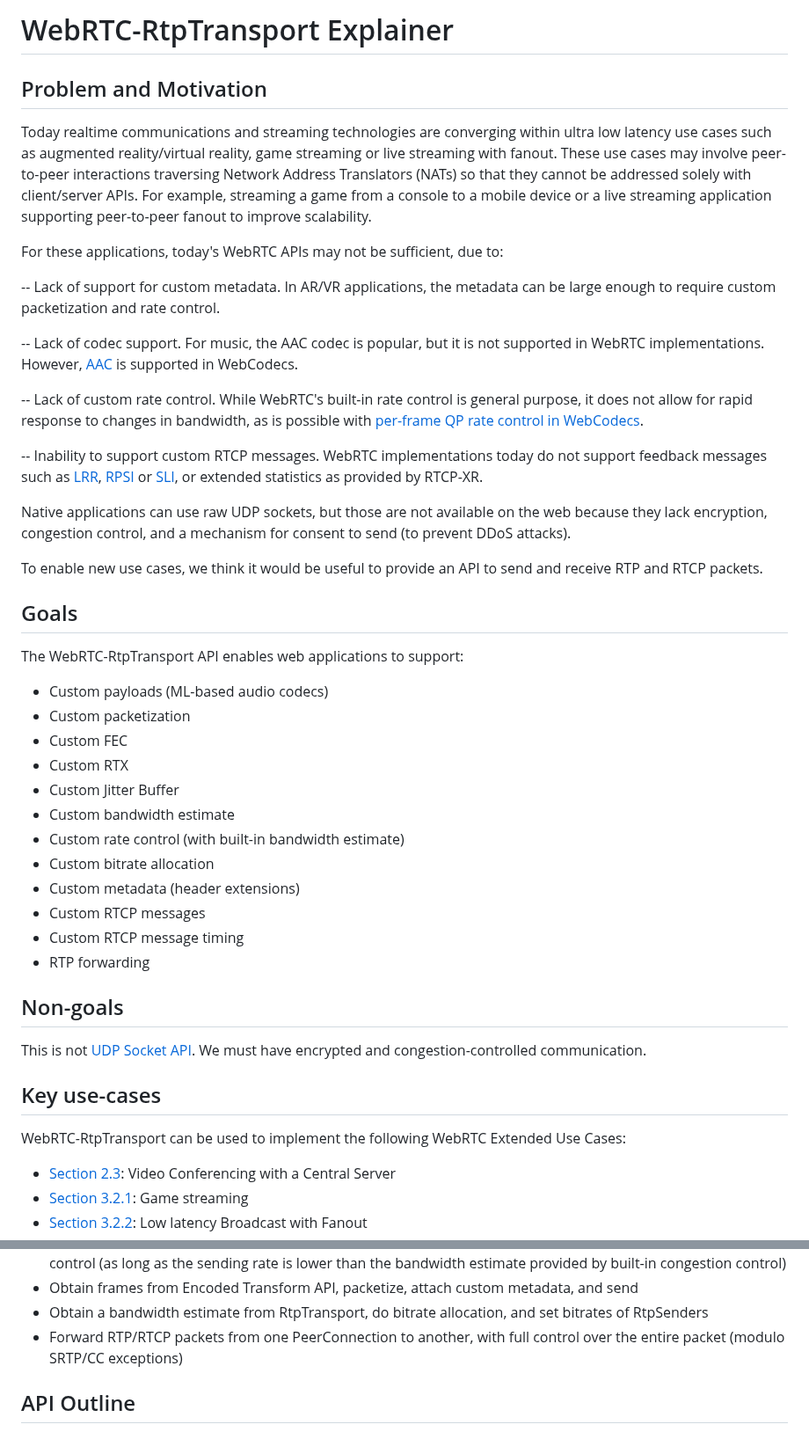
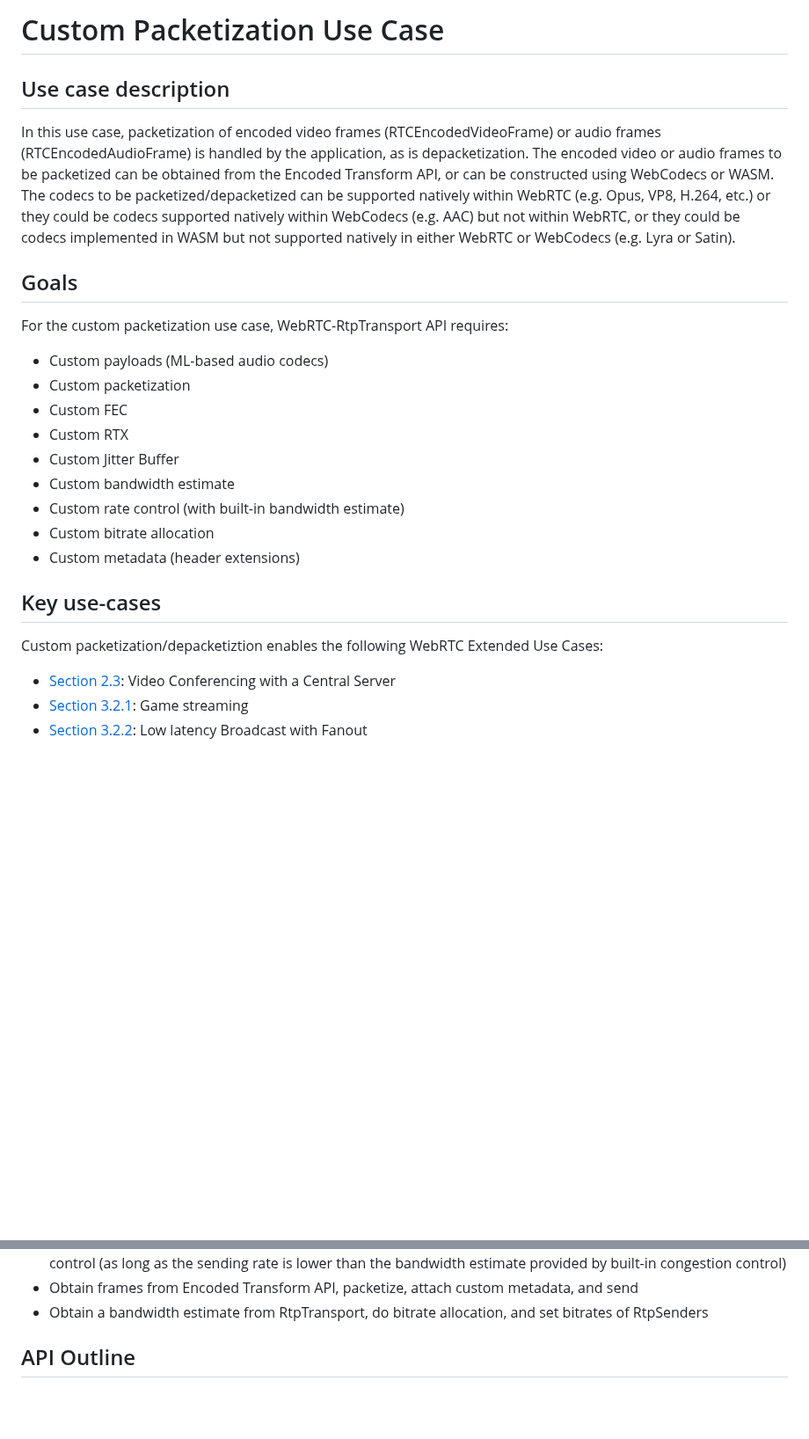
Before and after one commit to w3c/webrtc-rtptransport, a Markdown page: explainer-use-case-1.md, 2 parts joined by grey strips. Shown at 88% size. Rendered like a GitHub page; blank space fills up the shorter version.

Commit message:
Develop custom packetization use case

```diff
--- a/explainer-use-case-1.md
+++ b/explainer-use-case-1.md
@@ -1,42 +1,12 @@
-# WebRTC-RtpTransport Explainer
+# Custom Packetization Use Case
 
-## Problem and Motivation
+## Use case description
 
-Today realtime communications and streaming technologies are converging within
-ultra low latency use cases such as augmented reality/virtual reality,
-game streaming or live streaming with fanout. These use cases may involve
-peer-to-peer interactions traversing Network Address Translators (NATs)
-so that they cannot be addressed solely with client/server APIs.
-For example, streaming a game from a console to a mobile device
-or a live streaming application supporting peer-to-peer fanout to
-improve scalability.
-
-For these applications, today's WebRTC APIs may not be sufficient, due to:
-
--- Lack of support for custom metadata. In AR/VR applications, the metadata
-can be large enough to require custom packetization and rate control.
-
--- Lack of codec support. For music, the AAC codec is popular,
-but it is not supported in WebRTC implementations. However,
-[AAC](https://www.w3.org/TR/webcodecs-aac-codec-registration/) is supported in WebCodecs.
-
--- Lack of custom rate control. While WebRTC's built-in rate control is
-general purpose, it does not allow for rapid response to changes in bandwidth,
-as is possible with [per-frame QP rate control in WebCodecs](https://docs.google.com/presentation/d/1FpCAlxvRuC0e52JrthMkx-ILklB5eHszbk8D3FIuSZ0/edit#slide=id.g2452ff65d17_0_1).
-
--- Inability to support custom RTCP messages. WebRTC implementations today do
-not support feedback messages such as [LRR](https://datatracker.ietf.org/doc/html/draft-ietf-avtext-lrr/), [RPSI](https://datatracker.ietf.org/doc/html/rfc4585#page-39) or [SLI](https://datatracker.ietf.org/doc/html/rfc4585#page-37), or extended statistics as provided by RTCP-XR.
-
-Native applications can use raw UDP sockets, but those are not available on the
-web because they lack encryption, congestion control, and a mechanism for
-consent to send (to prevent DDoS attacks).
-
-To enable new use cases, we think it would be useful to provide an API to
-send and receive RTP and RTCP packets.
+In this use case, packetization of encoded video frames (RTCEncodedVideoFrame) or audio frames (RTCEncodedAudioFrame) is handled by the application, as is depacketization. The encoded video or audio frames to be packetized can be obtained from the Encoded Transform API, or can be constructed using WebCodecs or WASM.  The codecs to be packetized/depacketized can be supported natively within WebRTC (e.g. Opus, VP8, H.264, etc.) or they could be codecs supported natively within WebCodecs (e.g. AAC) but not within WebRTC, or they could be codecs implemented in WASM but not supported natively in either WebRTC or WebCodecs (e.g. Lyra or Satin).
 
 ## Goals
 
-The WebRTC-RtpTransport API enables web applications to support:
+For the custom packetization use case, WebRTC-RtpTransport API requires:
 
 - Custom payloads (ML-based audio codecs)
 - Custom packetization
@@ -47,18 +17,10 @@ The WebRTC-RtpTransport API enables web applications to support:
 - Custom rate control (with built-in bandwidth estimate)
 - Custom bitrate allocation
 - Custom metadata (header extensions)
-- Custom RTCP messages
-- Custom RTCP message timing
-- RTP forwarding
-
-## Non-goals
-
-This is not [UDP Socket API](https://www.w3.org/TR/raw-sockets/).  We must have
-encrypted and congestion-controlled communication.
 
 ## Key use-cases
 
-WebRTC-RtpTransport can be used to implement the following WebRTC Extended Use Cases:
+Custom packetization/depacketiztion enables the following WebRTC Extended Use Cases:
 
 - [Section 2.3](https://www.w3.org/TR/webrtc-nv-use-cases/#videoconferencing*): Video Conferencing with a Central Server
 - [Section 3.2.1](https://www.w3.org/TR/webrtc-nv-use-cases/#game-streaming): Game streaming
@@ -78,7 +40,6 @@ WebRTC-RtpTransport enables these use cases by enabling applications to:
 - Observe incoming feedback and/or estimations from built-in congestion control and implement custom rate control (as long as the sending rate is lower than the bandwidth estimate provided by built-in congestion control)
 - Obtain frames from Encoded Transform API, packetize, attach custom metadata, and send
 - Obtain a bandwidth estimate from RtpTransport, do bitrate allocation, and set bitrates of RtpSenders
-- Forward RTP/RTCP packets from one PeerConnection to another, with full control over the entire packet (modulo SRTP/CC exceptions)
 
 ## API Outline
 
```
